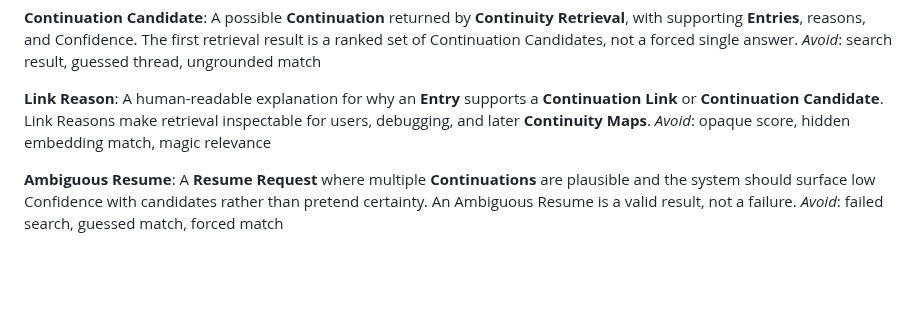
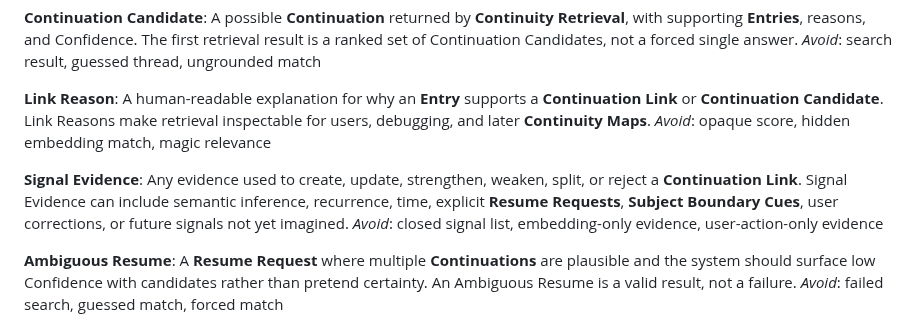
Before and after one commit to peter-wilkins/continuum-core, a Markdown page: CONTEXT.md, the part around the change. Rendered like a GitHub page; blank space fills up the shorter version.

Commit message:
Define signal evidence

```diff
--- a/CONTEXT.md
+++ b/CONTEXT.md
@@ -92,6 +92,10 @@ _Avoid_: search result, guessed thread, ungrounded match
 A human-readable explanation for why an **Entry** supports a **Continuation Link** or **Continuation Candidate**. Link Reasons make retrieval inspectable for users, debugging, and later **Continuity Maps**.
 _Avoid_: opaque score, hidden embedding match, magic relevance
 
+**Signal Evidence**:
+Any evidence used to create, update, strengthen, weaken, split, or reject a **Continuation Link**. Signal Evidence can include semantic inference, recurrence, time, explicit **Resume Requests**, **Subject Boundary Cues**, user corrections, or future signals not yet imagined.
+_Avoid_: closed signal list, embedding-only evidence, user-action-only evidence
+
 **Ambiguous Resume**:
 A **Resume Request** where multiple **Continuations** are plausible and the system should surface low Confidence with candidates rather than pretend certainty. An Ambiguous Resume is a valid result, not a failure.
 _Avoid_: failed search, guessed match, forced match
```
